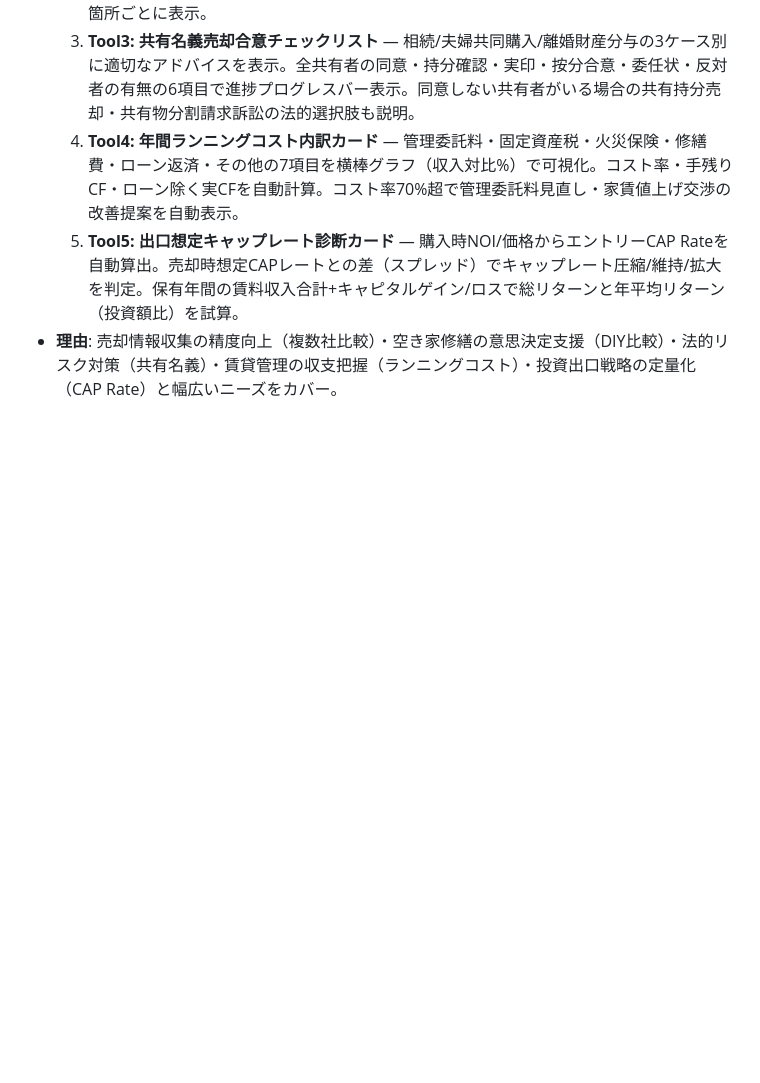
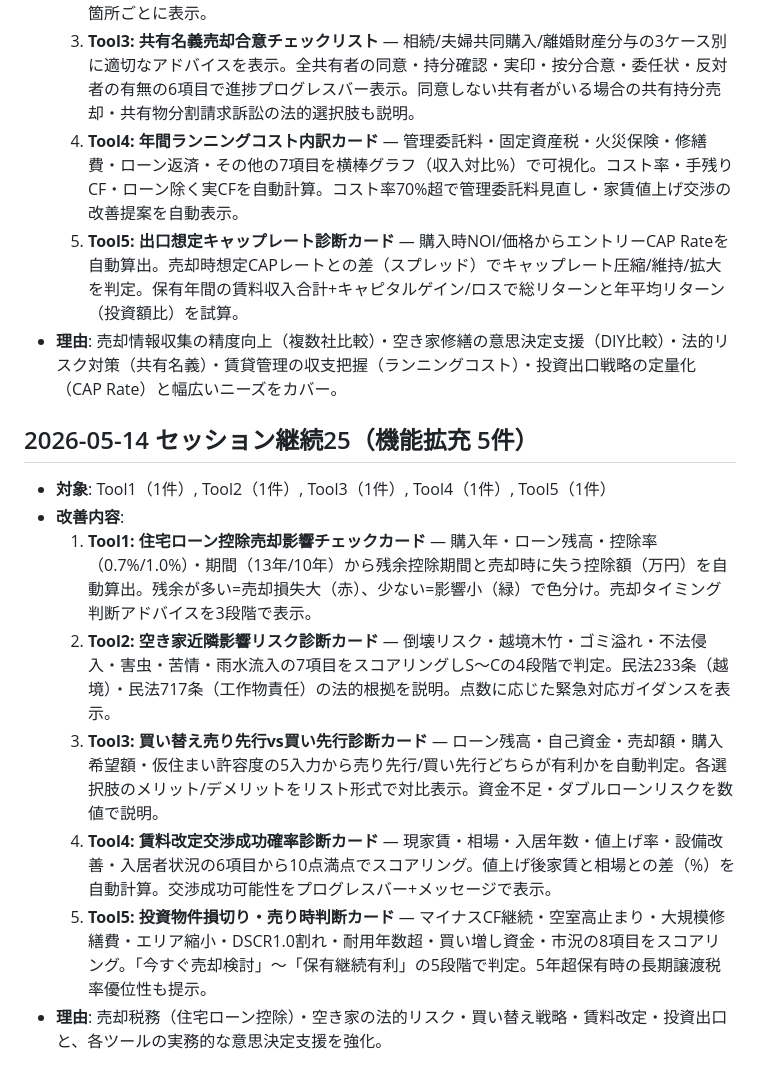
Before and after one commit to terra-realty-jp/real-estate, a Markdown page: improvement-log.md, the part around the change. GitHub-like rendering; blank space fills up the shorter version.

Commit message:
log: セッション継続25の実装履歴を記録（5機能追加）

```diff
--- a/improvement-log.md
+++ b/improvement-log.md
@@ -1224,3 +1224,14 @@
   4. **Tool4: 年間ランニングコスト内訳カード** — 管理委託料・固定資産税・火災保険・修繕費・ローン返済・その他の7項目を横棒グラフ（収入対比%）で可視化。コスト率・手残りCF・ローン除く実CFを自動計算。コスト率70%超で管理委託料見直し・家賃値上げ交渉の改善提案を自動表示。
   5. **Tool5: 出口想定キャップレート診断カード** — 購入時NOI/価格からエントリーCAP Rateを自動算出。売却時想定CAPレートとの差（スプレッド）でキャップレート圧縮/維持/拡大を判定。保有年間の賃料収入合計+キャピタルゲイン/ロスで総リターンと年平均リターン（投資額比）を試算。
 - **理由**: 売却情報収集の精度向上（複数社比較）・空き家修繕の意思決定支援（DIY比較）・法的リスク対策（共有名義）・賃貸管理の収支把握（ランニングコスト）・投資出口戦略の定量化（CAP Rate）と幅広いニーズをカバー。
+
+## 2026-05-14 セッション継続25（機能拡充 5件）
+
+- **対象**: Tool1（1件）, Tool2（1件）, Tool3（1件）, Tool4（1件）, Tool5（1件）
+- **改善内容**:
+  1. **Tool1: 住宅ローン控除売却影響チェックカード** — 購入年・ローン残高・控除率（0.7%/1.0%）・期間（13年/10年）から残余控除期間と売却時に失う控除額（万円）を自動算出。残余が多い=売却損失大（赤）、少ない=影響小（緑）で色分け。売却タイミング判断アドバイスを3段階で表示。
+  2. **Tool2: 空き家近隣影響リスク診断カード** — 倒壊リスク・越境木竹・ゴミ溢れ・不法侵入・害虫・苦情・雨水流入の7項目をスコアリングしS〜Cの4段階で判定。民法233条（越境）・民法717条（工作物責任）の法的根拠を説明。点数に応じた緊急対応ガイダンスを表示。
+  3. **Tool3: 買い替え売り先行vs買い先行診断カード** — ローン残高・自己資金・売却額・購入希望額・仮住まい許容度の5入力から売り先行/買い先行どちらが有利かを自動判定。各選択肢のメリット/デメリットをリスト形式で対比表示。資金不足・ダブルローンリスクを数値で説明。
+  4. **Tool4: 賃料改定交渉成功確率診断カード** — 現家賃・相場・入居年数・値上げ率・設備改善・入居者状況の6項目から10点満点でスコアリング。値上げ後家賃と相場との差（%）を自動計算。交渉成功可能性をプログレスバー+メッセージで表示。
+  5. **Tool5: 投資物件損切り・売り時判断カード** — マイナスCF継続・空室高止まり・大規模修繕費・エリア縮小・DSCR1.0割れ・耐用年数超・買い増し資金・市況の8項目をスコアリング。「今すぐ売却検討」〜「保有継続有利」の5段階で判定。5年超保有時の長期譲渡税率優位性も提示。
+- **理由**: 売却税務（住宅ローン控除）・空き家の法的リスク・買い替え戦略・賃料改定・投資出口と、各ツールの実務的な意思決定支援を強化。
```
